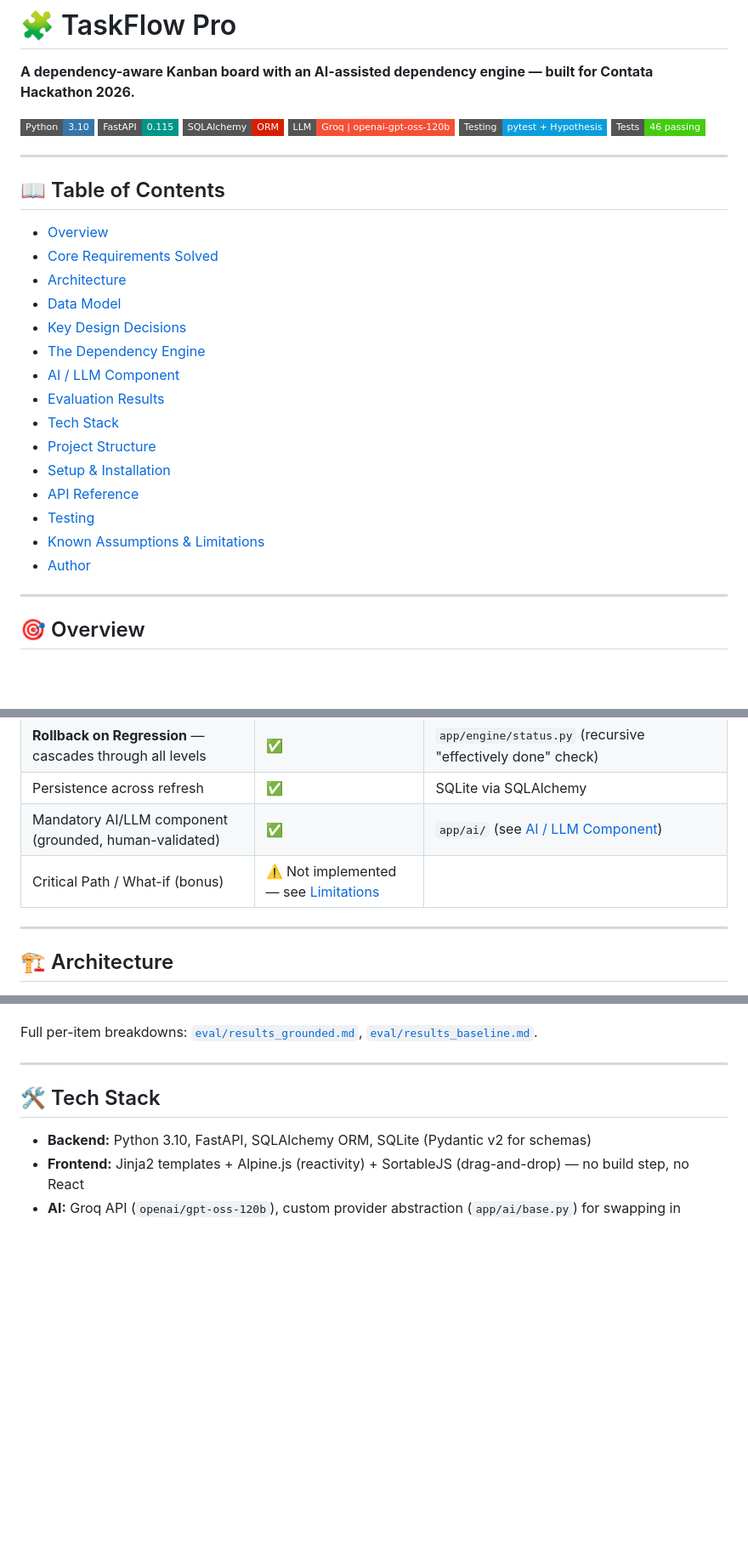
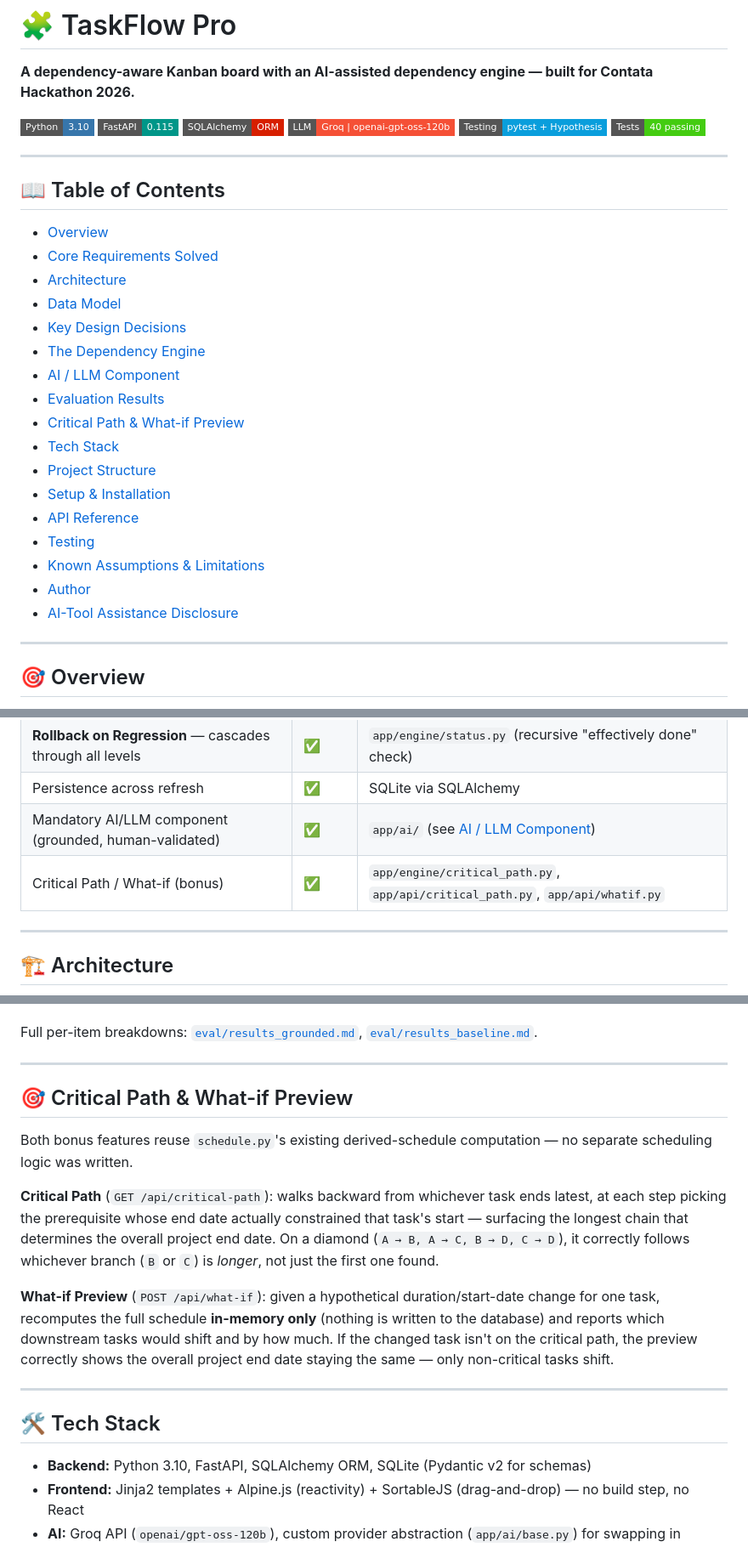
Before and after one commit to prashant-rai99/taskflow-pro, a Markdown page: README.md, 3 parts joined by grey strips. Shown at 85% size. GitHub-like rendering; badges without logos; blank space fills up the shorter version.

```diff
--- a/README.md
+++ b/README.md
@@ -8,7 +8,7 @@
   <img src="https://img.shields.io/badge/SQLAlchemy-ORM-D71F00?style=flat-square&logo=sqlite&logoColor=white" alt="SQLAlchemy">
   <img src="https://img.shields.io/badge/LLM-Groq%20%7C%20openai--gpt--oss--120b-F55036?style=flat-square" alt="Groq">
   <img src="https://img.shields.io/badge/Testing-pytest%20%2B%20Hypothesis-0A9EDC?style=flat-square&logo=pytest&logoColor=white" alt="Testing">
-  <img src="https://img.shields.io/badge/Tests-46%20passing-brightgreen?style=flat-square" alt="Tests passing">
+  <img src="https://img.shields.io/badge/Tests-40%20passing-brightgreen?style=flat-square" alt="Tests passing">
 </p>
 
 ---
@@ -23,6 +23,7 @@
 - [The Dependency Engine](#-the-dependency-engine)
 - [AI / LLM Component](#-ai--llm-component)
 - [Evaluation Results](#-evaluation-results)
+- [Critical Path & What-if Preview](#-critical-path--what-if-preview)
 - [Tech Stack](#-tech-stack)
 - [Project Structure](#-project-structure)
 - [Setup & Installation](#-setup--installation)
@@ -30,6 +31,7 @@
 - [Testing](#-testing)
 - [Known Assumptions & Limitations](#-known-assumptions--limitations)
 - [Author](#-author)
+- [AI-Tool Assistance Disclosure](#-ai-tool-assistance-disclosure)
 
 ---
 
@@ -56,7 +58,7 @@ TaskFlow Pro is a **4-column Kanban board** (`Backlog → In Progress → Review
 | **Rollback on Regression** — cascades through all levels | ✅ | `app/engine/status.py` (recursive "effectively done" check) |
 | Persistence across refresh | ✅ | SQLite via SQLAlchemy |
 | Mandatory AI/LLM component (grounded, human-validated) | ✅ | `app/ai/` (see [AI / LLM Component](#-ai--llm-component)) |
-| Critical Path / What-if (bonus) | ⚠️ Not implemented — see [Limitations](#-known-assumptions--limitations) |
+| Critical Path / What-if (bonus) | ✅ | `app/engine/critical_path.py`, `app/api/critical_path.py`, `app/api/whatif.py` |
 
 ---
 
@@ -201,6 +203,15 @@ A second **hallucination stress-test** (`eval/hallucination_test.py`) gave the m
 Full per-item breakdowns: [`eval/results_grounded.md`](eval/results_grounded.md), [`eval/results_baseline.md`](eval/results_baseline.md).
 
 ---
+## 🎯 Critical Path & What-if Preview
+
+Both bonus features reuse `schedule.py`'s existing derived-schedule computation — no separate scheduling logic was written.
+
+**Critical Path** (`GET /api/critical-path`): walks backward from whichever task ends latest, at each step picking the prerequisite whose end date actually constrained that task's start — surfacing the longest chain that determines the overall project end date. On a diamond (`A → B, A → C, B → D, C → D`), it correctly follows whichever branch (`B` or `C`) is *longer*, not just the first one found.
+
+**What-if Preview** (`POST /api/what-if`): given a hypothetical duration/start-date change for one task, recomputes the full schedule **in-memory only** (nothing is written to the database) and reports which downstream tasks would shift and by how much. If the changed task isn't on the critical path, the preview correctly shows the overall project end date staying the same — only non-critical tasks shift.
+
+---
 
 ## 🛠 Tech Stack
 
```
Also changed, not shown: other parts of README.md (+12 -4 lines).
